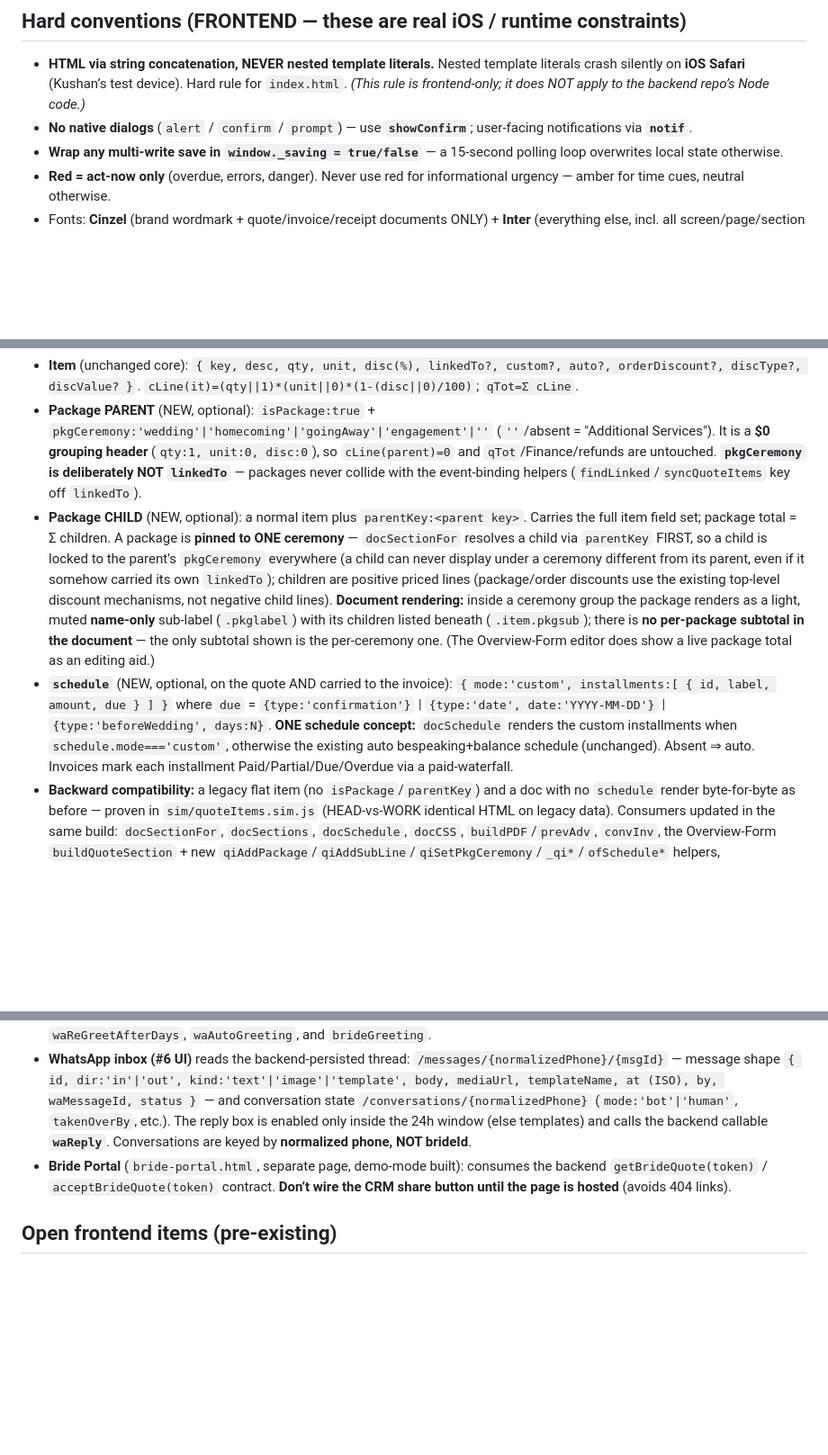
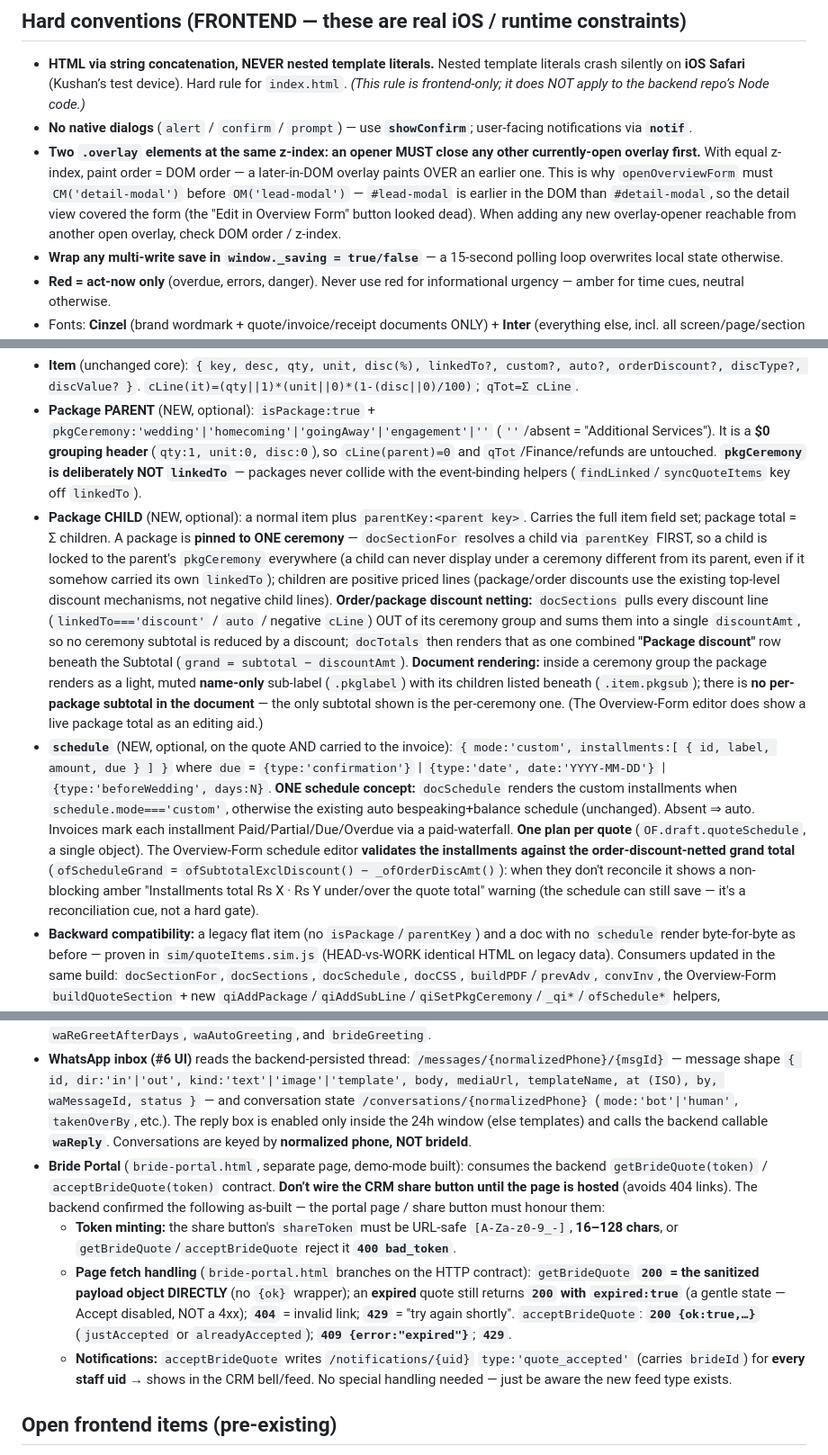
Before and after one commit to bulkymarcketing-blip/bisocrm, a Markdown page: CLAUDE.md, 3 parts joined by grey strips. Shown at 90% size. GitHub-like rendering; blank space fills up the shorter version.

Commit message:
docs: bride-portal contract notes, overlay-layering pitfall, cycle-label mapping, Cycle-C feature gaps
Additive CLAUDE.md updates (no code):
- Contracts: expand the Bride Portal bullet with the backend-confirmed as-built
  contract — shareToken format (URL-safe, 16-128, else 400 bad_token), the
  getBrideQuote/acceptBrideQuote HTTP branches (200 direct payload, expired=200
  expired:true, 404/409/429), and the /notifications quote_accepted feed type.
- Hard conventions: add the equal-z-index overlay pitfall (paint order = DOM
  order; opener must close the other overlay first — the openOverviewForm fix).
- Cycle labels: add a mapping note pinning 'Cycle X' to the roadmap A-E (assessed
  as consistent; redesign track is Phases, not Cycles).
- Feature #5: document the installment sum-vs-total reconciliation warning
  (ofScheduleGrand) and the order/package discount netting into a single
  'Package discount' row (docSections/docTotals).

https://claude.ai/code/session_01SD9fFxwDSZ3kqvnxm8qF4y

```diff
--- a/CLAUDE.md
+++ b/CLAUDE.md
@@ -14,6 +14,7 @@ Single-file bridal-styling CRM for Kushan (Biso by Dinushi, Negombo, Sri Lanka).
 
 - **HTML via string concatenation, NEVER nested template literals.** Nested template literals crash silently on **iOS Safari** (Kushan’s test device). Hard rule for `index.html`. *(This rule is frontend-only; it does NOT apply to the backend repo’s Node code.)*
 - **No native dialogs** (`alert` / `confirm` / `prompt`) — use **`showConfirm`**; user-facing notifications via **`notif`**.
+- **Two `.overlay` elements at the same z-index: an opener MUST close any other currently-open overlay first.** With equal z-index, paint order = DOM order — a later-in-DOM overlay paints OVER an earlier one. This is why `openOverviewForm` must `CM('detail-modal')` before `OM('lead-modal')` — `#lead-modal` is earlier in the DOM than `#detail-modal`, so the detail view covered the form (the "Edit in Overview Form" button looked dead). When adding any new overlay-opener reachable from another open overlay, check DOM order / z-index.
 - **Wrap any multi-write save in `window._saving = true/false`** — a 15-second polling loop overwrites local state otherwise.
 - **Red = act-now only** (overdue, errors, danger). Never use red for informational urgency — amber for time cues, neutral otherwise.
 - Fonts: **Cinzel** (brand wordmark + quote/invoice/receipt documents ONLY) + **Inter** (everything else, incl. all screen/page/section titles, data and numbers). Navy / gold palette.
@@ -44,8 +47,8 @@ A quote/invoice keeps its shape: `{ id, date, expiry?, items, notes, convertedTo
 
 - **Item** (unchanged core): `{ key, desc, qty, unit, disc(%), linkedTo?, custom?, auto?, orderDiscount?, discType?, discValue? }`. `cLine(it)=(qty||1)*(unit||0)*(1-(disc||0)/100)`; `qTot=Σ cLine`.
 - **Package PARENT** (NEW, optional): `isPackage:true` + `pkgCeremony:'wedding'|'homecoming'|'goingAway'|'engagement'|''` (`''`/absent = "Additional Services"). It is a **$0 grouping header** (`qty:1, unit:0, disc:0`), so `cLine(parent)=0` and `qTot`/Finance/refunds are untouched. **`pkgCeremony` is deliberately NOT `linkedTo`** — packages never collide with the event-binding helpers (`findLinked`/`syncQuoteItems` key off `linkedTo`).
-- **Package CHILD** (NEW, optional): a normal item plus `parentKey:<parent key>`. Carries the full item field set; package total = Σ children. A package is **pinned to ONE ceremony** — `docSectionFor` resolves a child via `parentKey` FIRST, so a child is locked to the parent's `pkgCeremony` everywhere (a child can never display under a ceremony different from its parent, even if it somehow carried its own `linkedTo`); children are positive priced lines (package/order discounts use the existing top-level discount mechanisms, not negative child lines). **Document rendering:** inside a ceremony group the package renders as a light, muted **name-only** sub-label (`.pkglabel`) with its children listed beneath (`.item.pkgsub`); there is **no per-package subtotal in the document** — the only subtotal shown is the per-ceremony one. (The Overview-Form editor does show a live package total as an editing aid.)
-- **`schedule`** (NEW, optional, on the quote AND carried to the invoice): `{ mode:'custom', installments:[ { id, label, amount, due } ] }` where `due` = `{type:'confirmation'}` | `{type:'date', date:'YYYY-MM-DD'}` | `{type:'beforeWedding', days:N}`. **ONE schedule concept:** `docSchedule` renders the custom installments when `schedule.mode==='custom'`, otherwise the existing auto bespeaking+balance schedule (unchanged). Absent ⇒ auto. Invoices mark each installment Paid/Partial/Due/Overdue via a paid-waterfall.
+- **Package CHILD** (NEW, optional): a normal item plus `parentKey:<parent key>`. Carries the full item field set; package total = Σ children. A package is **pinned to ONE ceremony** — `docSectionFor` resolves a child via `parentKey` FIRST, so a child is locked to the parent's `pkgCeremony` everywhere (a child can never display under a ceremony different from its parent, even if it somehow carried its own `linkedTo`); children are positive priced lines (package/order discounts use the existing top-level discount mechanisms, not negative child lines). **Order/package discount netting:** `docSections` pulls every discount line (`linkedTo==='discount'` / `auto` / negative `cLine`) OUT of its ceremony group and sums them into a single `discountAmt`, so no ceremony subtotal is reduced by a discount; `docTotals` then renders that as one combined **"Package discount"** row beneath the Subtotal (`grand = subtotal − discountAmt`). **Document rendering:** inside a ceremony group the package renders as a light, muted **name-only** sub-label (`.pkglabel`) with its children listed beneath (`.item.pkgsub`); there is **no per-package subtotal in the document** — the only subtotal shown is the per-ceremony one. (The Overview-Form editor does show a live package total as an editing aid.)
+- **`schedule`** (NEW, optional, on the quote AND carried to the invoice): `{ mode:'custom', installments:[ { id, label, amount, due } ] }` where `due` = `{type:'confirmation'}` | `{type:'date', date:'YYYY-MM-DD'}` | `{type:'beforeWedding', days:N}`. **ONE schedule concept:** `docSchedule` renders the custom installments when `schedule.mode==='custom'`, otherwise the existing auto bespeaking+balance schedule (unchanged). Absent ⇒ auto. Invoices mark each installment Paid/Partial/Due/Overdue via a paid-waterfall. **One plan per quote** (`OF.draft.quoteSchedule`, a single object). The Overview-Form schedule editor **validates the installments against the order-discount-netted grand total** (`ofScheduleGrand` = `ofSubtotalExclDiscount() − _ofOrderDiscAmt()`): when they don't reconcile it shows a non-blocking amber "Installments total Rs X · Rs Y under/over the quote total" warning (the schedule can still save — it's a reconciliation cue, not a hard gate).
 - **Backward compatibility:** a legacy flat item (no `isPackage`/`parentKey`) and a doc with no `schedule` render byte-for-byte as before — proven in `sim/quoteItems.sim.js` (HEAD-vs-WORK identical HTML on legacy data). Consumers updated in the same build: `docSectionFor`, `docSections`, `docSchedule`, `docCSS`, `buildPDF`/`prevAdv`, `convInv`, the Overview-Form `buildQuoteSection` + new `qiAddPackage`/`qiAddSubLine`/`qiSetPkgCeremony`/`_qi*`/`ofSchedule*` helpers, `ofSave`/`openOverviewForm`. Untouched (regression-diffed byte-identical): `cLine`, `qTot`, `invPaid`, `findLinked`, `upsertLinked`, `removeLinked`, `syncQuoteItems`, `recomputeOrderDiscount`, `ofDiscItemKey`, `ofSubtotalExclDiscount`, `docTotals`, `buildReceipt`. Sim: `node sim/quoteItems.sim.js`.
 
 > **CROSS-REPO (carry to the backend repo):** the backend **`getBrideQuote(token)`** reads this same `items` map and mirrors `docSections`/`docSchedule`. Before the **Bride Portal** goes live, the backend must add handling for `isPackage` / `pkgCeremony` / `parentKey` (group package children under the parent's ceremony, parent is a $0 header) and for the optional `schedule` (custom installments vs. the auto bespeaking+balance fallback), then re-verify its mirror against the structure above. **Do NOT launch the bride portal until that reconciliation is done.**
@@ -60,7 +63,10 @@ A quote/invoice keeps its shape: `{ id, date, expiry?, items, notes, convertedTo
 - **`normPhone`** (must match the backend’s rule exactly; default country code 94): strip non-digits → if len ≥ 11 and not leading `0`, use as-is → leading `0` → replace the leading 0 with `94` → 9 digits → prepend `94`.
 - **`/settings` keys** the frontend owns and the backend may read: `defaultNotes`, `logoUrl`, `defaultBespeaking`, `balanceDueDays` (default 14 — when a balance is due/overdue), `bankDetails`, plus WhatsApp flags `waBotEnabled`, `waReGreetAfterDays`, `waAutoGreeting`, and `brideGreeting`.
 - **WhatsApp inbox (#6 UI)** reads the backend-persisted thread: `/messages/{normalizedPhone}/{msgId}` — message shape `{ id, dir:'in'|'out', kind:'text'|'image'|'template', body, mediaUrl, templateName, at (ISO), by, waMessageId, status }` — and conversation state `/conversations/{normalizedPhone}` (`mode:'bot'|'human'`, `takenOverBy`, etc.). The reply box is enabled only inside the 24h window (else templates) and calls the backend callable **`waReply`**. Conversations are keyed by **normalized phone, NOT brideId**.
-- **Bride Portal** (`bride-portal.html`, separate page, demo-mode built): consumes the backend `getBrideQuote(token)` / `acceptBrideQuote(token)` contract. **Don’t wire the CRM share button until the page is hosted** (avoids 404 links).
+- **Bride Portal** (`bride-portal.html`, separate page, demo-mode built): consumes the backend `getBrideQuote(token)` / `acceptBrideQuote(token)` contract. **Don’t wire the CRM share button until the page is hosted** (avoids 404 links). The backend confirmed the following as-built — the portal page / share button must honour them:
+  - **Token minting:** the share button's `shareToken` must be URL-safe `[A-Za-z0-9_-]`, **16–128 chars**, or `getBrideQuote`/`acceptBrideQuote` reject it **`400 bad_token`**.
+  - **Page fetch handling** (`bride-portal.html` branches on the HTTP contract): `getBrideQuote` **`200` = the sanitized payload object DIRECTLY** (no `{ok}` wrapper); an **expired** quote still returns **`200` with `expired:true`** (a gentle state — Accept disabled, NOT a 4xx); **`404`** = invalid link; **`429`** = "try again shortly". `acceptBrideQuote`: **`200 {ok:true,…}`** (`justAccepted` or `alreadyAccepted`); **`409 {error:"expired"}`**; **`429`**.
+  - **Notifications:** `acceptBrideQuote` writes `/notifications/{uid}` `type:'quote_accepted'` (carries `brideId`) for **every staff uid** → shows in the CRM bell/feed. No special handling needed — just be aware the new feed type exists.
 
 ## Open frontend items (pre-existing)
 
```
Also changed, not shown: other parts of CLAUDE.md (+2 -0 lines).
